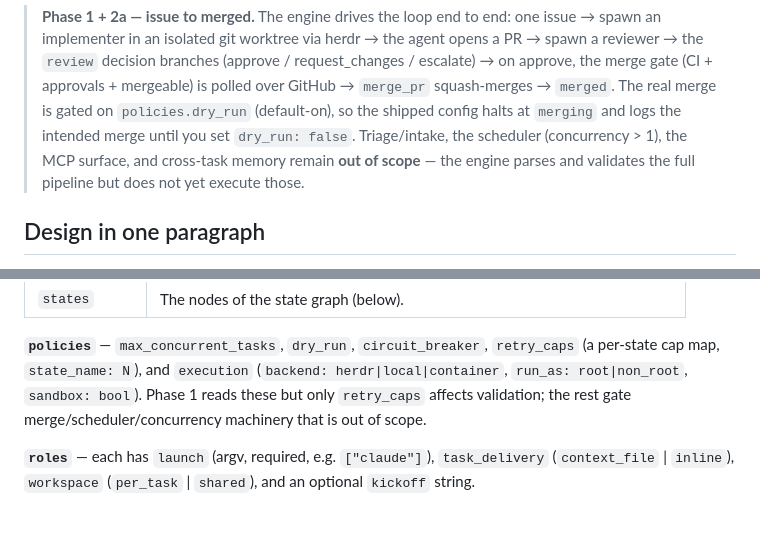
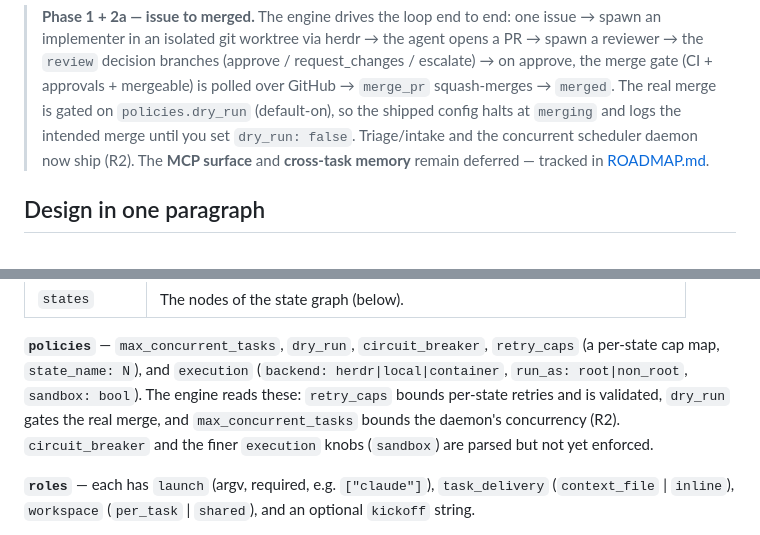
Before and after one commit to sean1588/herdr-orchestrator, a Markdown page: README.md, 2 parts joined by grey strips. Rendered like a GitHub page.

```diff
--- a/README.md
+++ b/README.md
@@ -13,9 +13,9 @@ A control-plane daemon that turns GitHub issues into pull requests by driving
 > (CI + approvals + mergeable) is polled over GitHub → `merge_pr` squash-merges
 > → `merged`. The real merge is gated on `policies.dry_run` (default-on), so the
 > shipped config halts at `merging` and logs the intended merge until you set
-> `dry_run: false`. Triage/intake, the scheduler (concurrency > 1), the MCP
-> surface, and cross-task memory remain **out of scope** — the engine parses and
-> validates the full pipeline but does not yet execute those.
+> `dry_run: false`. Triage/intake and the concurrent scheduler daemon now ship
+> (R2). The **MCP surface** and **cross-task memory** remain deferred — tracked in
+> [ROADMAP.md](ROADMAP.md).
 
 ## Design in one paragraph
 
@@ -183,8 +183,10 @@ rejected):
 **`policies`** — `max_concurrent_tasks`, `dry_run`, `circuit_breaker`,
 `retry_caps` (a per-state cap map, `state_name: N`), and `execution`
 (`backend: herdr|local|container`, `run_as: root|non_root`, `sandbox: bool`).
-Phase 1 reads these but only `retry_caps` affects validation; the rest gate
-merge/scheduler/concurrency machinery that is out of scope.
+The engine reads these: `retry_caps` bounds per-state retries and is validated,
+`dry_run` gates the real merge, and `max_concurrent_tasks` bounds the daemon's
+concurrency (R2). `circuit_breaker` and the finer `execution` knobs (`sandbox`)
+are parsed but not yet enforced.
 
 **`roles`** — each has `launch` (argv, required, e.g. `["claude"]`),
 `task_delivery` (`context_file` | `inline`), `workspace` (`per_task` | `shared`),
```
Also changed, not shown: ROADMAP.md (added, +188 -0 lines).
